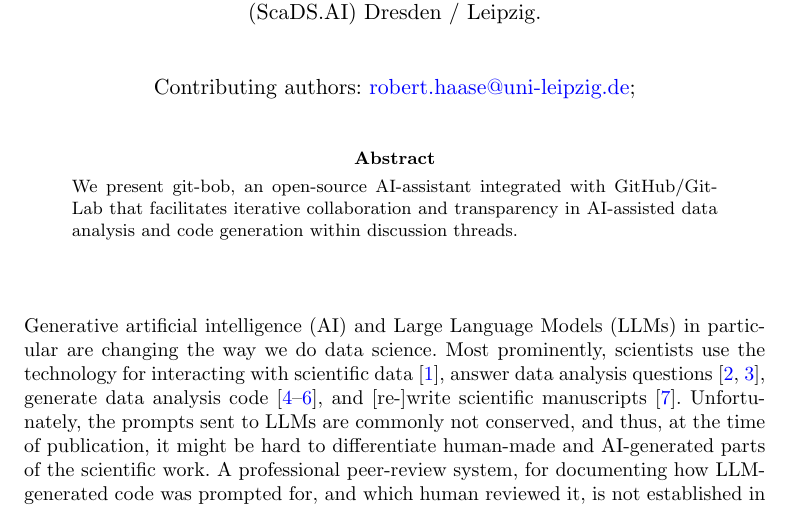
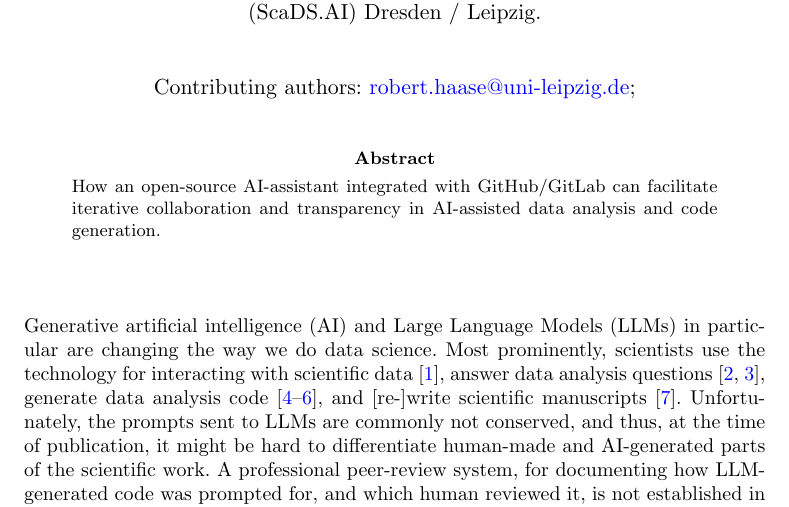
Before and after one commit to haesleinhuepf/git-bob-manuscript, a LaTeX paper (git-bob-manuscript.tex): part of page 1 of 5, cut so that both start at the same text. Compiled offline with pdfLaTeX.

Commit message:
Update git-bob-manuscript.tex

```diff
--- a/git-bob-manuscript.tex
+++ b/git-bob-manuscript.tex
@@ -113,7 +113,7 @@
 
 \abstract{
 
-We present git-bob, an open-source AI-assistant integrated with GitHub/GitLab that facilitates iterative collaboration and transparency in AI-assisted data analysis and code generation within discussion threads.
+How an open-source AI-assistant integrated with GitHub/GitLab can facilitate iterative collaboration and transparency in AI-assisted data analysis and code generation.
 
 }
 
```
